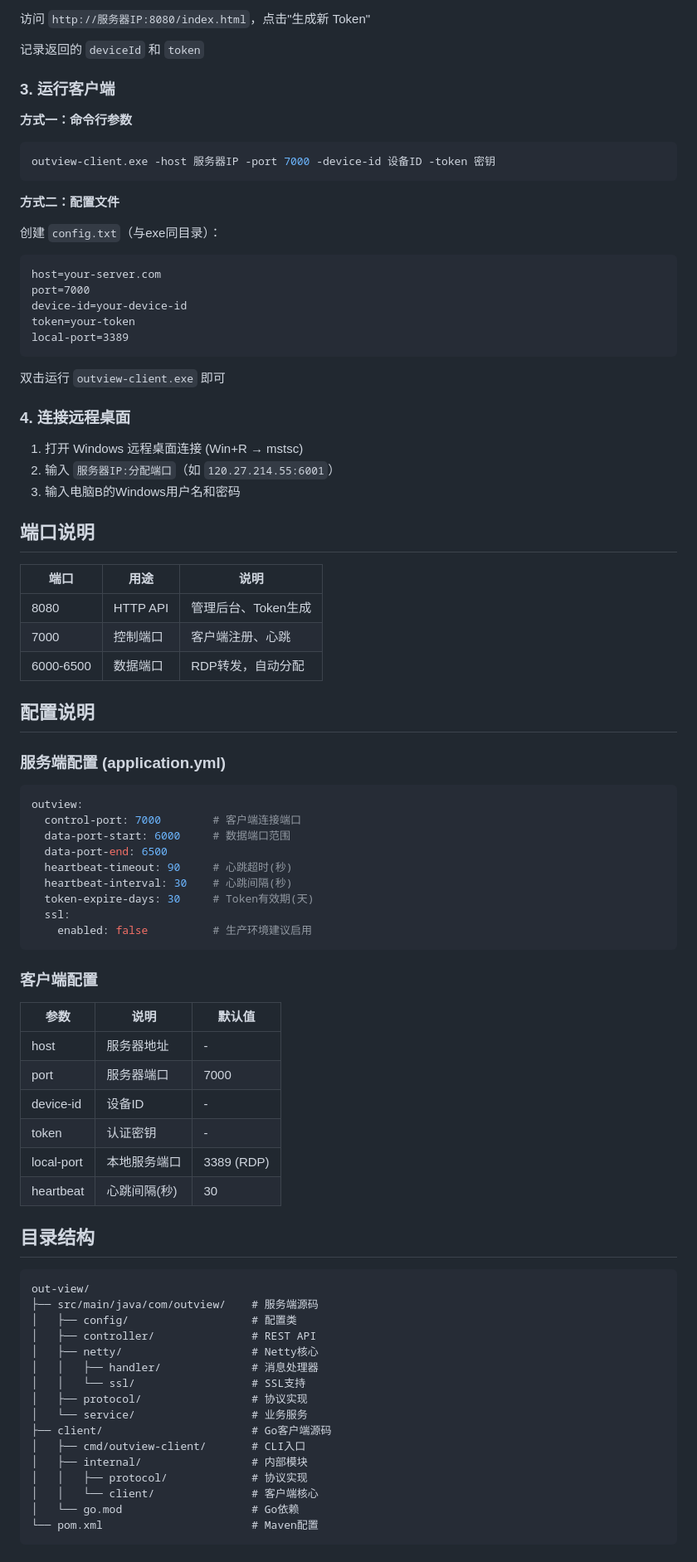
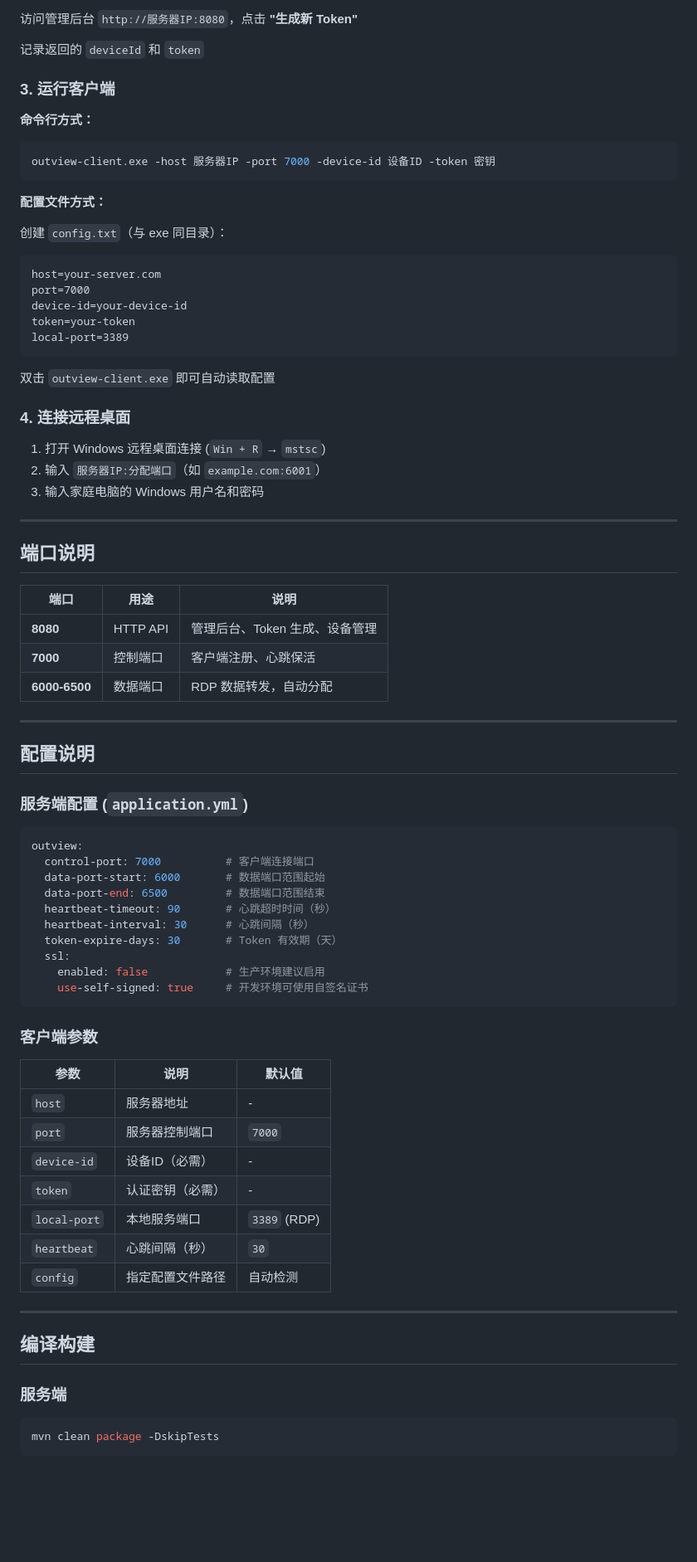
Before and after one commit to jeesoul/out-view, a Markdown page: README.md, the part around one of its changes. Shown at 83% size. Drawn GitHub-style; blank space fills up the shorter version.

Commit message:
docs: Improve README for open source release

````diff
--- a/README.md
+++ b/README.md
@@ -42,18 +96,18 @@ java -jar target/outview-server.jar
 
-访问 `http://服务器IP:8080/index.html`，点击"生成新 Token"
+访问管理后台 `http://服务器IP:8080`，点击 **"生成新 Token"**
 
 记录返回的 `deviceId` 和 `token`
 
 ### 3. 运行客户端
 
-**方式一：命令行参数**
+**命令行方式：**
 ```bash
 outview-client.exe -host 服务器IP -port 7000 -device-id 设备ID -token 密钥
 ```
 
-**方式二：配置文件**
+**配置文件方式：**
 
-创建 `config.txt`（与exe同目录）：
+创建 `config.txt`（与 exe 同目录）：
 ```
 host=your-server.com
 port=7000
@@ -62,67 +116,62 @@ token=your-token
 local-port=3389
 ```
 
-双击运行 `outview-client.exe` 即可
+双击 `outview-client.exe` 即可自动读取配置
 
 ### 4. 连接远程桌面
 
-1. 打开 Windows 远程桌面连接 (Win+R → mstsc)
-2. 输入 `服务器IP:分配端口`（如 `120.27.214.55:6001`）
-3. 输入电脑B的Windows用户名和密码
+1. 打开 Windows 远程桌面连接 (`Win + R` → `mstsc`)
+2. 输入 `服务器IP:分配端口`（如 `example.com:6001`）
+3. 输入家庭电脑的 Windows 用户名和密码
+
+---
 
 ## 端口说明
 
 | 端口 | 用途 | 说明 |
 |------|------|------|
-| 8080 | HTTP API | 管理后台、Token生成 |
-| 7000 | 控制端口 | 客户端注册、心跳 |
-| 6000-6500 | 数据端口 | RDP转发，自动分配 |
+| **8080** | HTTP API | 管理后台、Token 生成、设备管理 |
+| **7000** | 控制端口 | 客户端注册、心跳保活 |
+| **6000-6500** | 数据端口 | RDP 数据转发，自动分配 |
+
+---
 
 ## 配置说明
 
-### 服务端配置 (application.yml)
+### 服务端配置 (`application.yml`)
 
 ```yaml
 outview:
-  control-port: 7000        # 客户端连接端口
-  data-port-start: 6000     # 数据端口范围
-  data-port-end: 6500
-  heartbeat-timeout: 90     # 心跳超时(秒)
-  heartbeat-interval: 30    # 心跳间隔(秒)
-  token-expire-days: 30     # Token有效期(天)
+  control-port: 7000          # 客户端连接端口
+  data-port-start: 6000       # 数据端口范围起始
+  data-port-end: 6500         # 数据端口范围结束
+  heartbeat-timeout: 90       # 心跳超时时间（秒）
+  heartbeat-interval: 30      # 心跳间隔（秒）
+  token-expire-days: 30       # Token 有效期（天）
   ssl:
-    enabled: false          # 生产环境建议启用
+    enabled: false            # 生产环境建议启用
+    use-self-signed: true     # 开发环境可使用自签名证书
 ```
 
-### 客户端配置
+### 客户端参数
 
 | 参数 | 说明 | 默认值 |
 |------|------|--------|
-| host | 服务器地址 | - |
-| port | 服务器端口 | 7000 |
-| device-id | 设备ID | - |
-| token | 认证密钥 | - |
-| local-port | 本地服务端口 | 3389 (RDP) |
-| heartbeat | 心跳间隔(秒) | 30 |
+| `host` | 服务器地址 | - |
+| `port` | 服务器控制端口 | `7000` |
+| `device-id` | 设备ID（必需） | - |
+| `token` | 认证密钥（必需） | - |
+| `local-port` | 本地服务端口 | `3389` (RDP) |
+| `heartbeat` | 心跳间隔（秒） | `30` |
+| `config` | 指定配置文件路径 | 自动检测 |
 
-## 目录结构
+---
 
-```
-out-view/
-├── src/main/java/com/outview/    # 服务端源码
-│   ├── config/                   # 配置类
-│   ├── controller/               # REST API
-│   ├── netty/                    # Netty核心
-│   │   ├── handler/              # 消息处理器
-│   │   └── ssl/                  # SSL支持
-│   ├── protocol/                 # 协议实现
-│   └── service/                  # 业务服务
-├── client/                       # Go客户端源码
-│   ├── cmd/outview-client/       # CLI入口
-│   ├── internal/                 # 内部模块
-│   │   ├── protocol/             # 协议实现
-│   │   └── client/               # 客户端核心
-│   └── go.mod                    # Go依赖
-└── pom.xml                       # Maven配置
+## 编译构建
+
+### 服务端
+
+```bash
+mvn clean package -DskipTests
 ```
 
````
Also changed, not shown: other parts of README.md (+194 -61 lines).
